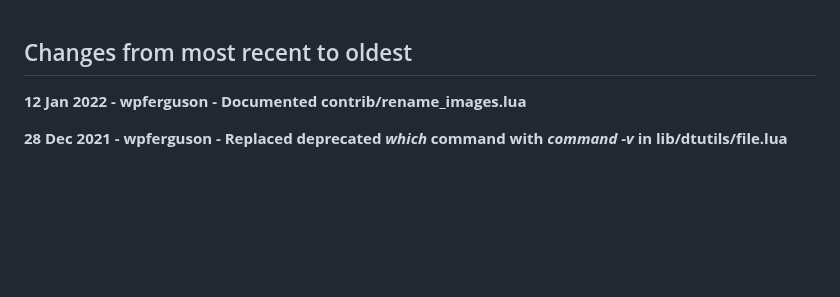
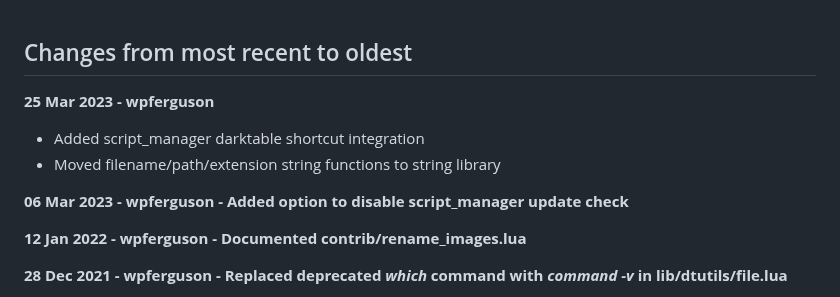
Before and after one commit to darktable-org/lua-scripts, a Markdown page: ChangeLog.md, the part around the change. Rendered like a GitHub page; blank space fills up the shorter version.

Commit message:
Updated documentation

```diff
--- a/ChangeLog.md
+++ b/ChangeLog.md
@@ -1,4 +1,10 @@
 ## Changes from most recent to oldest
+
+**25 Mar 2023 - wpferguson**
+* Added script_manager darktable shortcut integration
+* Moved filename/path/extension string functions to string library
+
+**06 Mar 2023 - wpferguson - Added option to disable script_manager update check**
 
 **12 Jan 2022 - wpferguson - Documented contrib/rename_images.lua**
 
```
Also changed, not shown: README.md (+1 -0 lines).
